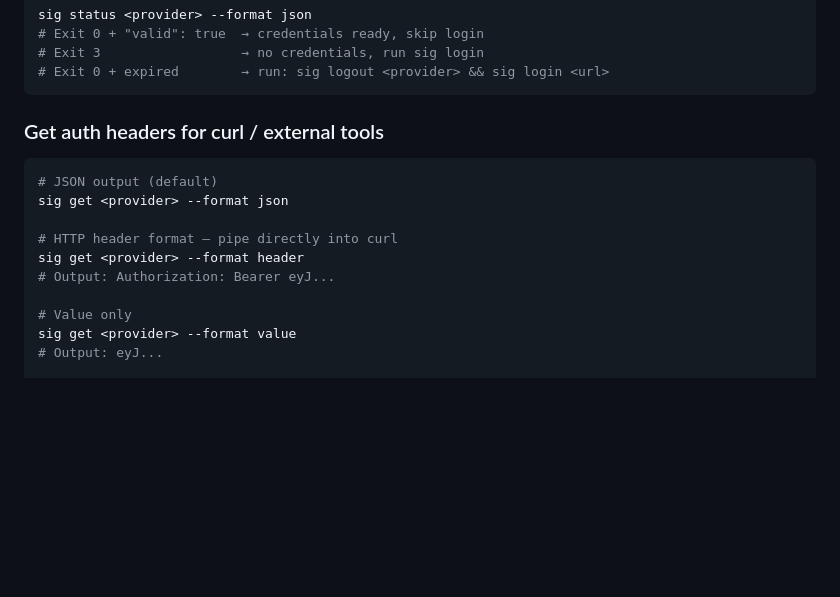
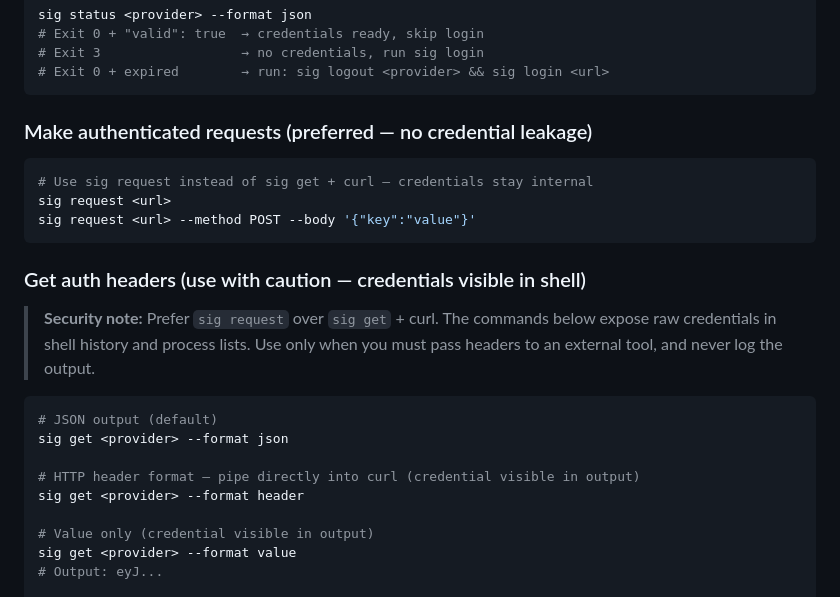
Before and after one commit to sigcli/sigcli, a Markdown page: skills/sigcli-auth/SKILL.md, the part around the change. Drawn GitHub-style; blank space fills up the shorter version.

Commit message:
fix: address review — add security warning about credential leakage in sig get

````diff
--- a/skills/sigcli-auth/SKILL.md
+++ b/skills/sigcli-auth/SKILL.md
@@ -90,17 +90,28 @@ sig status <provider> --format json
 # Exit 0 + expired        → run: sig logout <provider> && sig login <url>
 ```
 
-### Get auth headers for curl / external tools
+### Make authenticated requests (preferred — no credential leakage)
+
+```bash
+# Use sig request instead of sig get + curl — credentials stay internal
+sig request <url>
+sig request <url> --method POST --body '{"key":"value"}'
+```
+
+### Get auth headers (use with caution — credentials visible in shell)
+
+> **Security note:** Prefer `sig request` over `sig get` + curl. The commands below
+> expose raw credentials in shell history and process lists. Use only when you must
+> pass headers to an external tool, and never log the output.
 
 ```bash
 # JSON output (default)
 sig get <provider> --format json
 
-# HTTP header format — pipe directly into curl
+# HTTP header format — pipe directly into curl (credential visible in output)
 sig get <provider> --format header
-# Output: Authorization: Bearer eyJ...
 
-# Value only
+# Value only (credential visible in output)
 sig get <provider> --format value
 # Output: eyJ...
 
````
